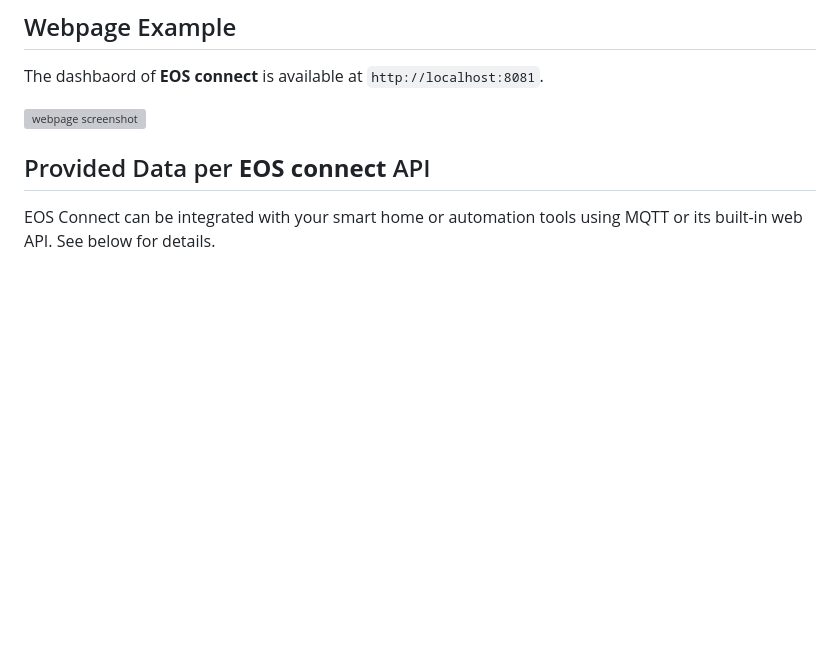
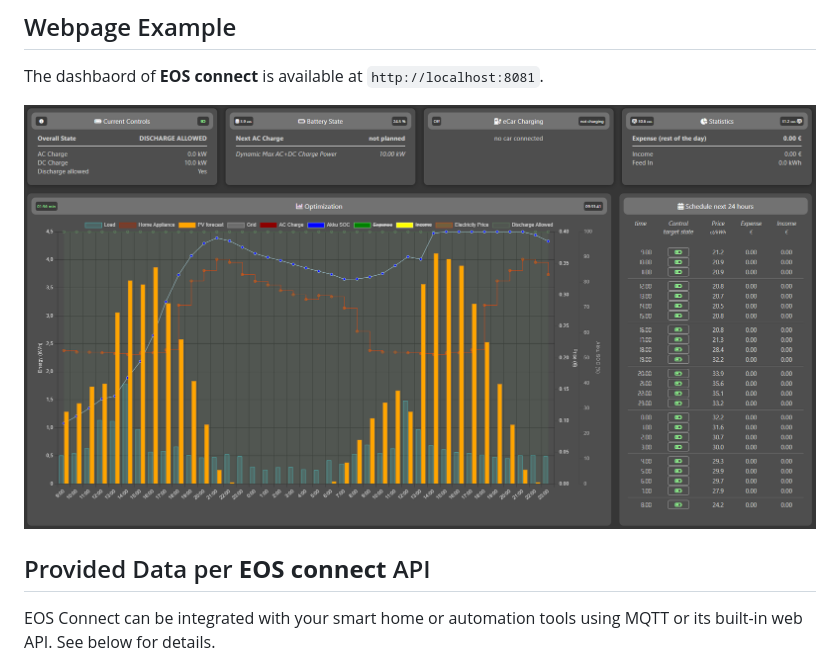
Before and after one commit to paulelsner/EOS_connect, a Markdown page: README.md, the part around the change. Rendered like a GitHub page; blank space fills up the shorter version; grey boxes are pictures that could not be loaded.

Commit message:
fixes screenshot filename for readme

```diff
--- a/README.md
+++ b/README.md
@@ -240,7 +240,7 @@ Energy price forecasts are retrieved from the chosen source (TIBBER or AKKUDOKTO
 
 The dashbaord of **EOS connect** is available at `http://localhost:8081`.
 
-![webpage screenshot](doc/screenshot_0.1.20.PNG)
+![webpage screenshot](doc/screenshot_0_1_20.png)
 
 ## Provided Data per **EOS connect** API
 
```
Also changed, not shown: doc/screenshot_0_1_20.png (renamed from doc/screenshot_0.1.20.png).
